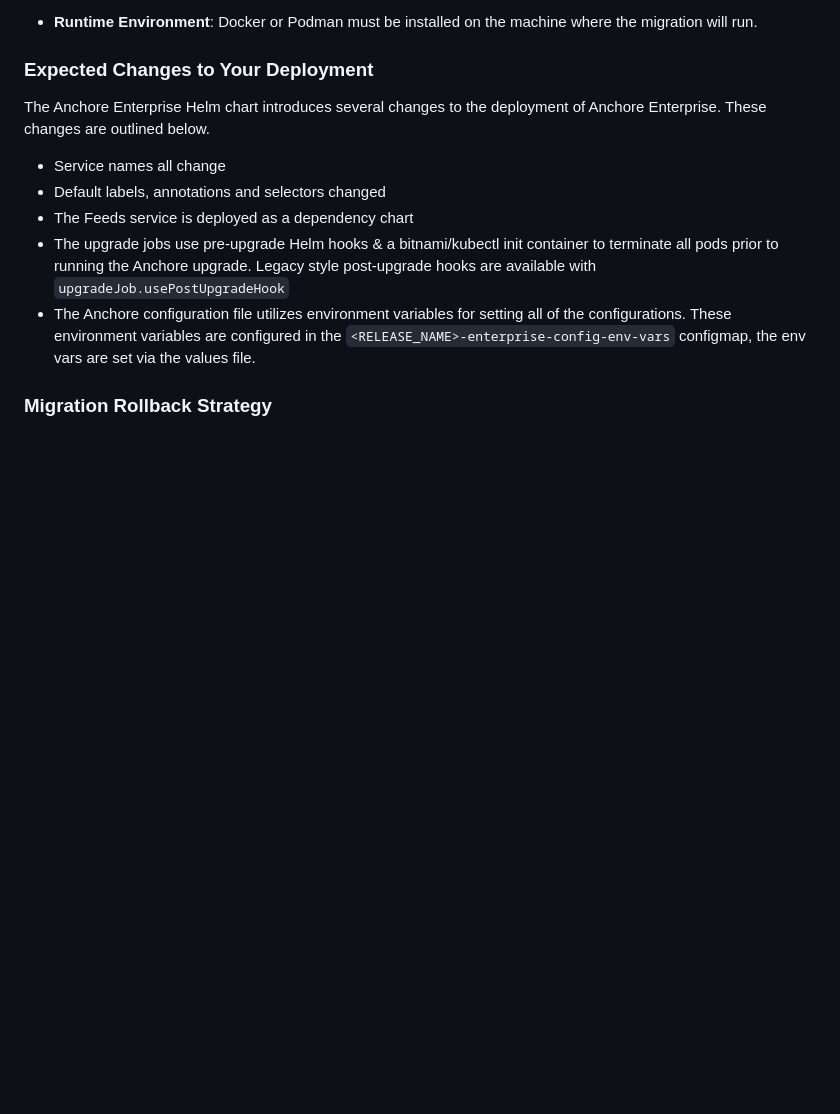
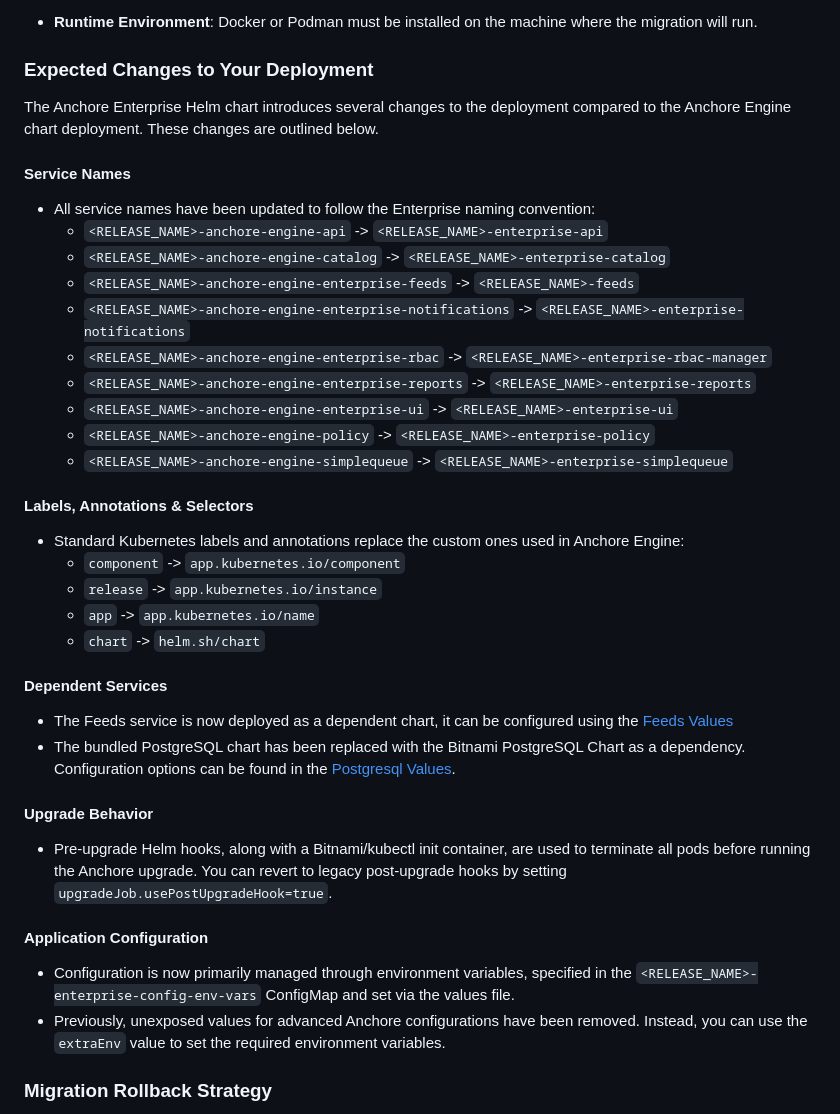
Before and after one commit to anchore/anchore-charts, a Markdown page: stable/enterprise/README.md, the part around the change. Drawn GitHub-style; blank space fills up the shorter version.

Commit message:
add more details to deployment differences
Signed-off-by: Brady Todhunter <bradyt@anchore.com>

```diff
--- a/stable/enterprise/README.md
+++ b/stable/enterprise/README.md
@@ -691,13 +691,42 @@ A [migration script](https://github.com/anchore/anchore-charts/tree/main/scripts
 
 ### Expected Changes to Your Deployment
 
-The Anchore Enterprise Helm chart introduces several changes to the deployment of Anchore Enterprise. These changes are outlined below.
+The Anchore Enterprise Helm chart introduces several changes to the deployment compared to the Anchore Engine chart deployment. These changes are outlined below.
 
-- Service names all change
-- Default labels, annotations and selectors changed
-- The Feeds service is deployed as a dependency chart
-- The upgrade jobs use pre-upgrade Helm hooks & a bitnami/kubectl init container to terminate all pods prior to running the Anchore upgrade. Legacy style post-upgrade hooks are available with `upgradeJob.usePostUpgradeHook`
-- The Anchore configuration file utilizes environment variables for setting all of the configurations. These environment variables are configured in the `<RELEASE_NAME>-enterprise-config-env-vars` configmap, the env vars are set via the values file.
+#### Service Names
+
+- All service names have been updated to follow the Enterprise naming convention:
+  - `<RELEASE_NAME>-anchore-engine-api` -> `<RELEASE_NAME>-enterprise-api`
+  - `<RELEASE_NAME>-anchore-engine-catalog` -> `<RELEASE_NAME>-enterprise-catalog`
+  - `<RELEASE_NAME>-anchore-engine-enterprise-feeds` -> `<RELEASE_NAME>-feeds`
+  - `<RELEASE_NAME>-anchore-engine-enterprise-notifications` -> `<RELEASE_NAME>-enterprise-notifications`
+  - `<RELEASE_NAME>-anchore-engine-enterprise-rbac` -> `<RELEASE_NAME>-enterprise-rbac-manager`
+  - `<RELEASE_NAME>-anchore-engine-enterprise-reports` -> `<RELEASE_NAME>-enterprise-reports`
+  - `<RELEASE_NAME>-anchore-engine-enterprise-ui` -> `<RELEASE_NAME>-enterprise-ui`
+  - `<RELEASE_NAME>-anchore-engine-policy` -> `<RELEASE_NAME>-enterprise-policy`
+  - `<RELEASE_NAME>-anchore-engine-simplequeue` -> `<RELEASE_NAME>-enterprise-simplequeue`
+
+#### Labels, Annotations & Selectors
+
+- Standard Kubernetes labels and annotations replace the custom ones used in Anchore Engine:
+  - `component` -> `app.kubernetes.io/component`
+  - `release` -> `app.kubernetes.io/instance`
+  - `app` -> `app.kubernetes.io/name`
+  - `chart` -> `helm.sh/chart`
+
+#### Dependent Services
+
+- The Feeds service is now deployed as a dependent chart, it can be configured using the [Feeds Values](https://github.com/anchore/anchore-charts/blob/main/stable/feeds/values.yaml)
+- The bundled PostgreSQL chart has been replaced with the Bitnami PostgreSQL Chart as a dependency. Configuration options can be found in the [Postgresql Values](https://github.com/bitnami/charts/blob/main/bitnami/postgresql/values.yaml).
+
+#### Upgrade Behavior
+
+- Pre-upgrade Helm hooks, along with a Bitnami/kubectl init container, are used to terminate all pods before running the Anchore upgrade. You can revert to legacy post-upgrade hooks by setting `upgradeJob.usePostUpgradeHook=true`.
+
+#### Application Configuration
+
+- Configuration is now primarily managed through environment variables, specified in the `<RELEASE_NAME>-enterprise-config-env-vars` ConfigMap and set via the values file.
+- Previously, unexposed values for advanced Anchore configurations have been removed. Instead, you can use the `extraEnv` value to set the required environment variables.
 
 ### Migration Rollback Strategy
 
```
